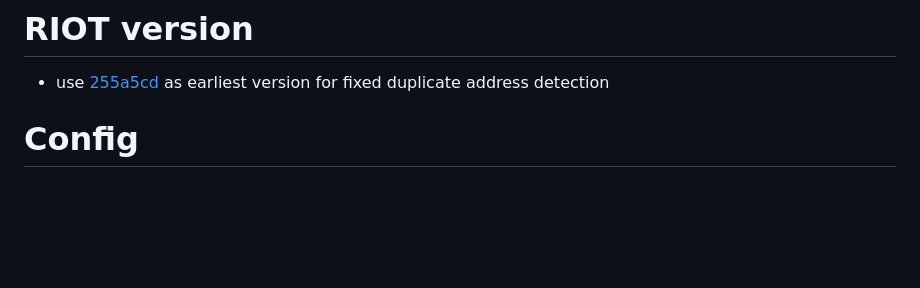
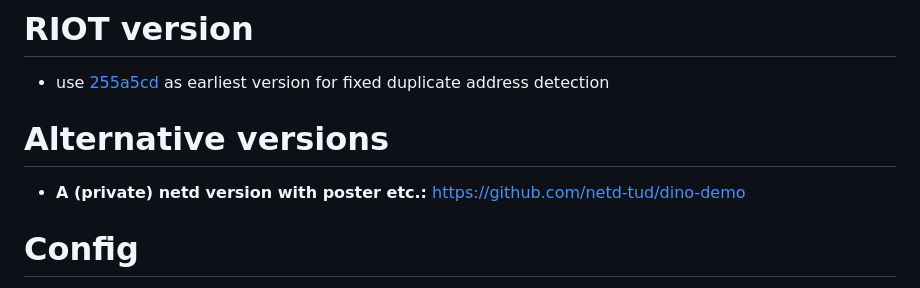
Before and after one commit to miri64/RIOT_playground, a Markdown page: lndw18_luke/README.md, the part around the change. GitHub-like rendering; blank space fills up the shorter version.

Commit message:
lndw18_luke/README.md: Add link to netd-repo

```diff
--- a/lndw18_luke/README.md
+++ b/lndw18_luke/README.md
@@ -3,6 +3,10 @@
 - use [255a5cd] as earliest version for fixed duplicate address detection
 
 [255a5cd]: https://github.com/RIOT-OS/RIOT/commit/255a5cd0a60aef51fc20c7fa2c3aefca24348184
+
+# Alternative versions
+
+- **A (private) netd version with poster etc.:** https://github.com/netd-tud/dino-demo
 
 # Config
 
```
